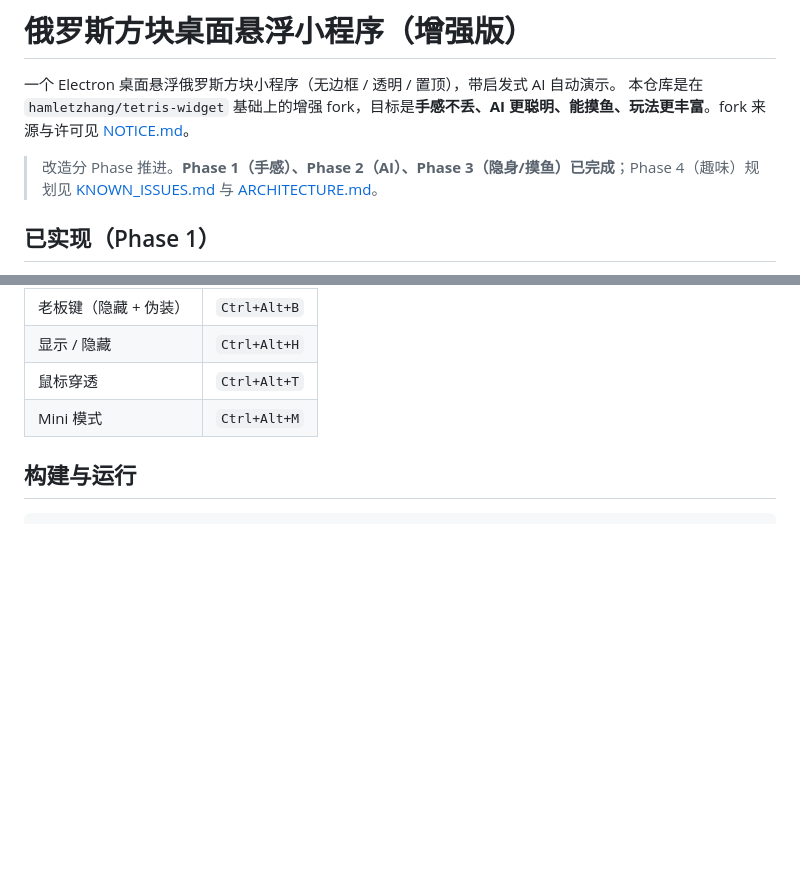
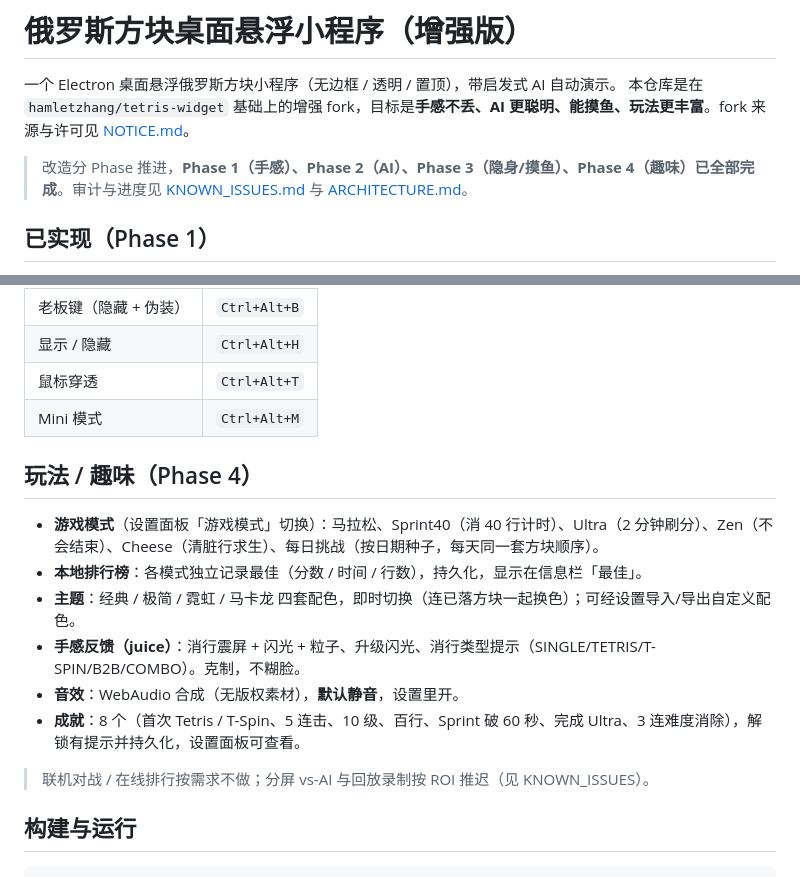
Before and after one commit to chrislitality-svg/tetris-widget, a Markdown page: README.md, 2 parts joined by grey strips. GitHub-like rendering; blank space fills up the shorter version.

````diff
--- a/README.md
+++ b/README.md
@@ -3,7 +3,7 @@
 一个 Electron 桌面悬浮俄罗斯方块小程序（无边框 / 透明 / 置顶），带启发式 AI 自动演示。
 本仓库是在 `hamletzhang/tetris-widget` 基础上的增强 fork，目标是**手感不丢、AI 更聪明、能摸鱼、玩法更丰富**。fork 来源与许可见 [NOTICE.md](NOTICE.md)。
 
-> 改造分 Phase 推进。**Phase 1（手感）、Phase 2（AI）、Phase 3（隐身/摸鱼）已完成**；Phase 4（趣味）规划见 [KNOWN_ISSUES.md](KNOWN_ISSUES.md) 与 [ARCHITECTURE.md](ARCHITECTURE.md)。
+> 改造分 Phase 推进，**Phase 1（手感）、Phase 2（AI）、Phase 3（隐身/摸鱼）、Phase 4（趣味）已全部完成**。审计与进度见 [KNOWN_ISSUES.md](KNOWN_ISSUES.md) 与 [ARCHITECTURE.md](ARCHITECTURE.md)。
 
 ## 已实现（Phase 1）
 
@@ -87,6 +87,17 @@ AI 模式下游戏结束 5 秒后自动重开（适合当桌面演示）。按 *
 | 鼠标穿透 | `Ctrl+Alt+T` |
 | Mini 模式 | `Ctrl+Alt+M` |
 
+## 玩法 / 趣味（Phase 4）
+
+- **游戏模式**（设置面板「游戏模式」切换）：马拉松、Sprint40（消 40 行计时）、Ultra（2 分钟刷分）、Zen（不会结束）、Cheese（清脏行求生）、每日挑战（按日期种子，每天同一套方块顺序）。
+- **本地排行榜**：各模式独立记录最佳（分数 / 时间 / 行数），持久化，显示在信息栏「最佳」。
+- **主题**：经典 / 极简 / 霓虹 / 马卡龙 四套配色，即时切换（连已落方块一起换色）；可经设置导入/导出自定义配色。
+- **手感反馈（juice）**：消行震屏 + 闪光 + 粒子、升级闪光、消行类型提示（SINGLE/TETRIS/T-SPIN/B2B/COMBO）。克制，不糊脸。
+- **音效**：WebAudio 合成（无版权素材），**默认静音**，设置里开。
+- **成就**：8 个（首次 Tetris / T-Spin、5 连击、10 级、百行、Sprint 破 60 秒、完成 Ultra、3 连难度消除），解锁有提示并持久化，设置面板可查看。
+
+> 联机对战 / 在线排行按需求不做；分屏 vs-AI 与回放录制按 ROI 推迟（见 KNOWN_ISSUES）。
+
 ## 构建与运行
 
 ```bash
````
Also changed, not shown: ARCHITECTURE.md (+11 -0 lines), KNOWN_ISSUES.md (+6 -0 lines).
